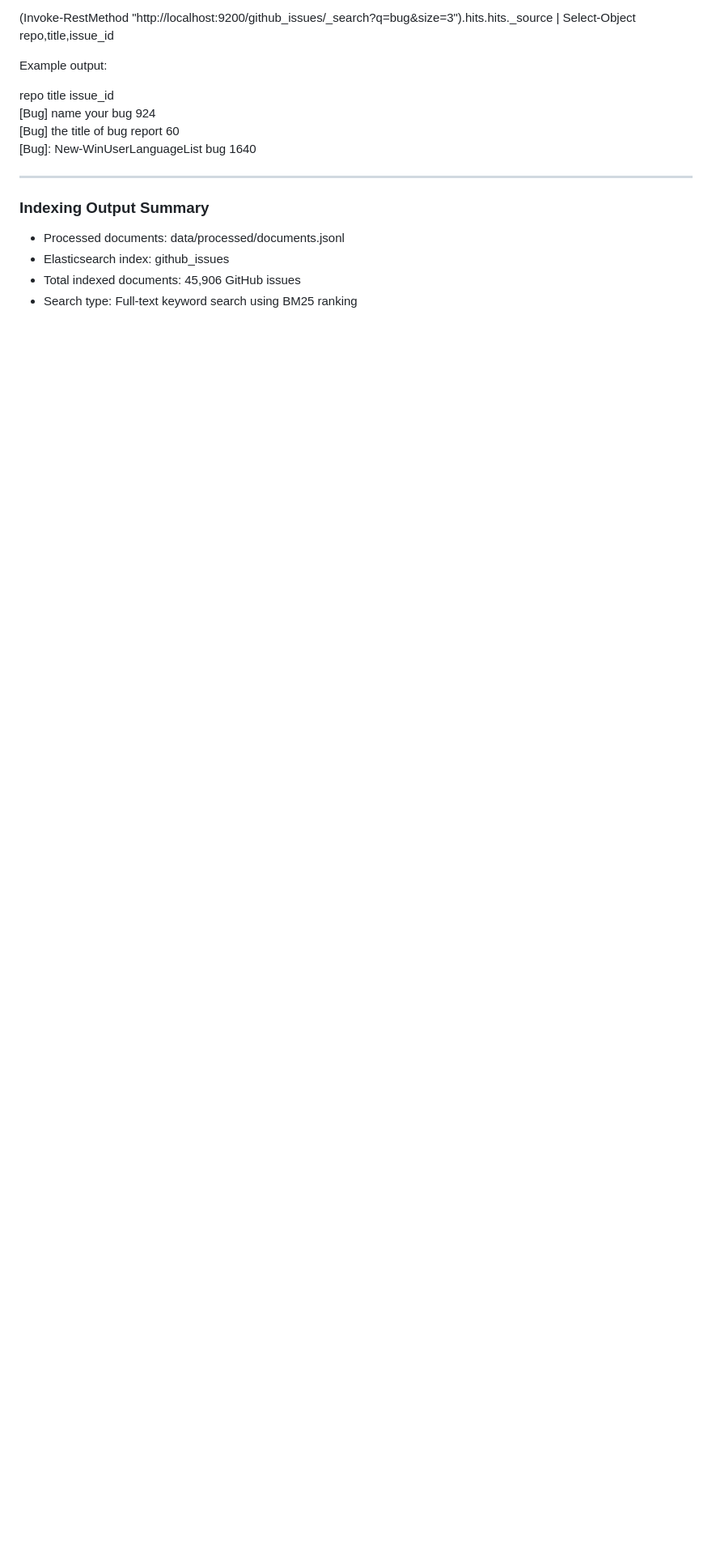
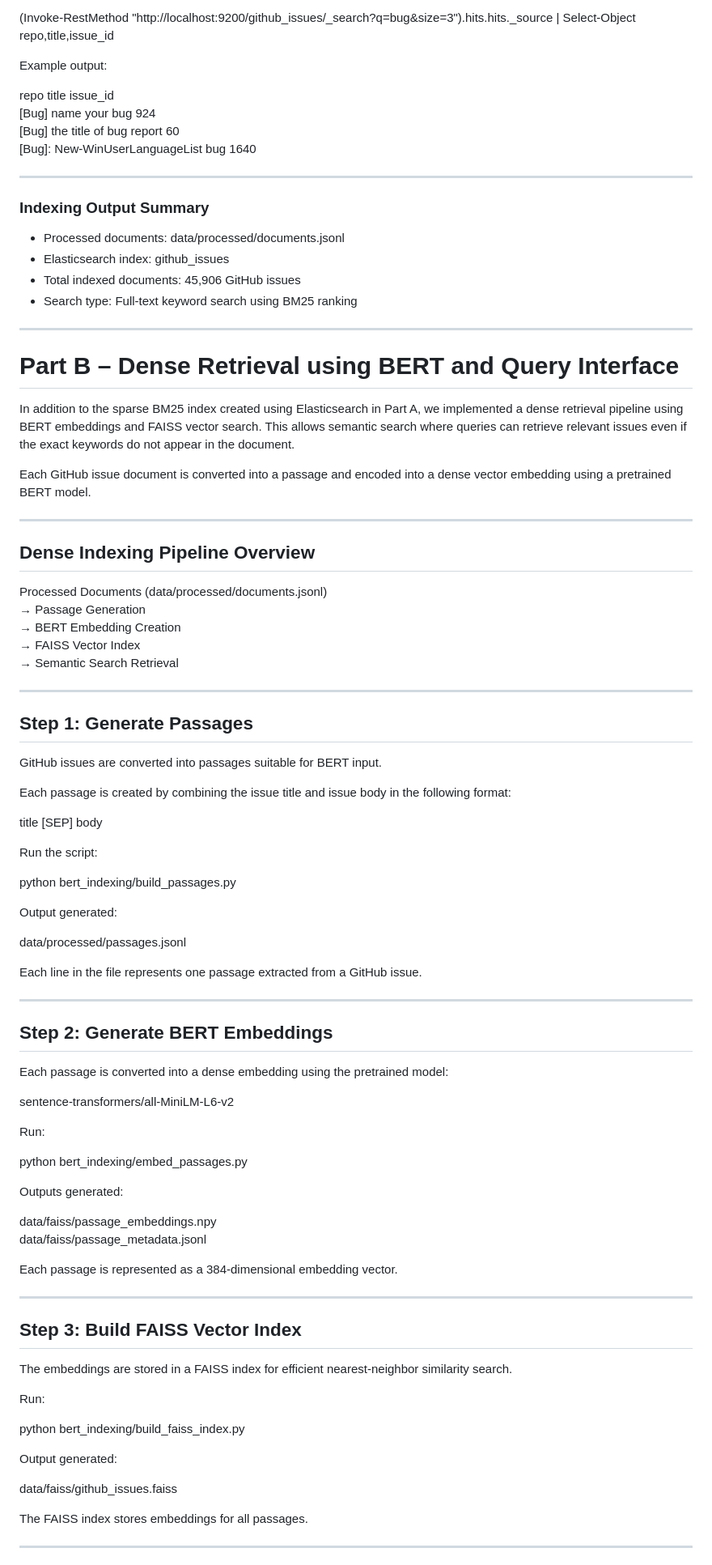
Before and after one commit to SohumDamani/Search-Engine-for-GitHub-Open-Source-Issues, a Markdown page: README.md, the part around one of its changes. Shown at 81% size. Drawn GitHub-style; blank space fills up the shorter version.

Commit message:
Added Part B implementation details

```diff
--- a/README.md
+++ b/README.md
@@ -197,3 +197,79 @@ repo    title                                   issue_id
 - Elasticsearch index: github_issues
 - Total indexed documents: 45,906 GitHub issues
 - Search type: Full-text keyword search using BM25 ranking
+
+---
+
+# Part B – Dense Retrieval using BERT and Query Interface
+
+In addition to the sparse BM25 index created using Elasticsearch in Part A, we implemented a dense retrieval pipeline using BERT embeddings and FAISS vector search. This allows semantic search where queries can retrieve relevant issues even if the exact keywords do not appear in the document.
+
+Each GitHub issue document is converted into a passage and encoded into a dense vector embedding using a pretrained BERT model.
+
+---
+
+## Dense Indexing Pipeline Overview
+
+Processed Documents (data/processed/documents.jsonl)
+→ Passage Generation
+→ BERT Embedding Creation
+→ FAISS Vector Index
+→ Semantic Search Retrieval
+
+---
+
+## Step 1: Generate Passages
+
+GitHub issues are converted into passages suitable for BERT input.
+
+Each passage is created by combining the issue title and issue body in the following format:
+
+title [SEP] body
+
+Run the script:
+
+python bert_indexing/build_passages.py
+
+Output generated:
+
+data/processed/passages.jsonl
+
+Each line in the file represents one passage extracted from a GitHub issue.
+
+---
+
+## Step 2: Generate BERT Embeddings
+
+Each passage is converted into a dense embedding using the pretrained model:
+
+sentence-transformers/all-MiniLM-L6-v2
+
+Run:
+
+python bert_indexing/embed_passages.py
+
+Outputs generated:
+
+data/faiss/passage_embeddings.npy
+data/faiss/passage_metadata.jsonl
+
+Each passage is represented as a 384-dimensional embedding vector.
+
+---
+
+## Step 3: Build FAISS Vector Index
+
+The embeddings are stored in a FAISS index for efficient nearest-neighbor similarity search.
+
+Run:
+
+python bert_indexing/build_faiss_index.py
+
+Output generated:
+
+data/faiss/github_issues.faiss
+
+The FAISS index stores embeddings for all passages.
+
+---
+
```
Also changed, not shown: other parts of README.md (+89 -0 lines).
